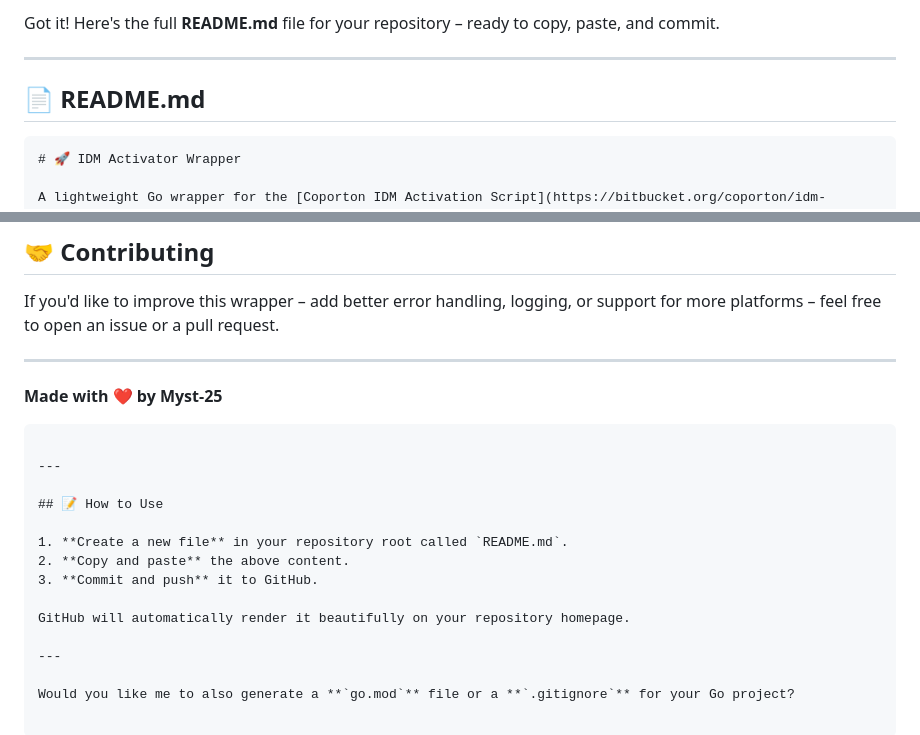
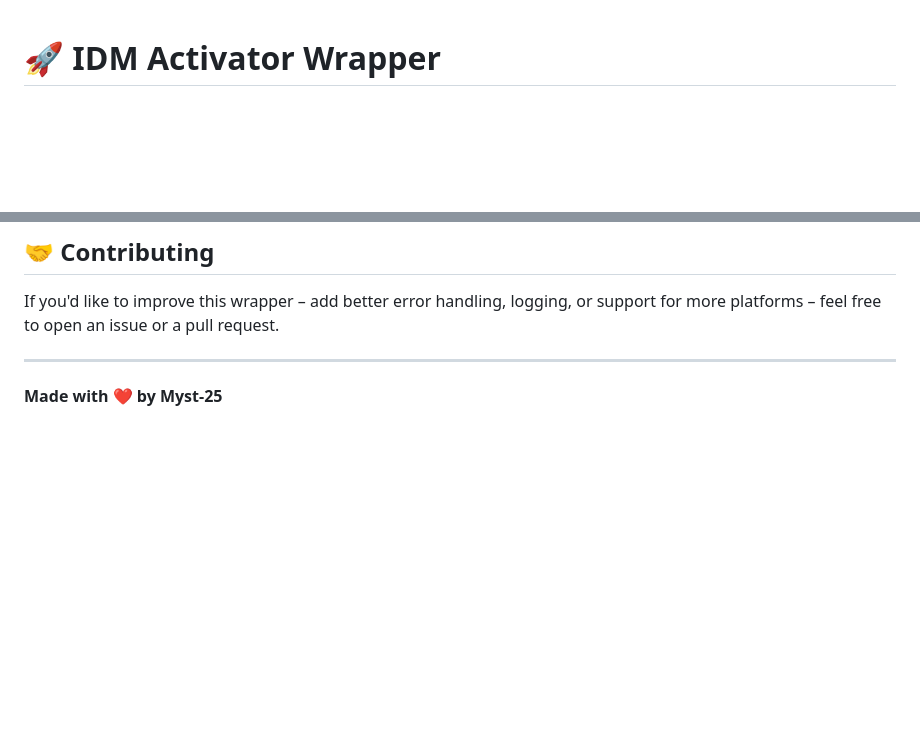
Before and after one commit to myst-25/IDM-Activation-script, a Markdown page: README.md, 2 parts joined by grey strips. GitHub-like rendering; blank space fills up the shorter version.

Commit message:
Fix README.md nested markdown and executable casing

````diff
--- a/README.md
+++ b/README.md
@@ -1,10 +1,3 @@
-Got it! Here's the full **README.md** file for your repository – ready to copy, paste, and commit.
-
----
-
-## 📄 README.md
-
-```markdown
 # 🚀 IDM Activator Wrapper
 
 A lightweight Go wrapper for the [Coporton IDM Activation Script](https://bitbucket.org/coporton/idm-activation-script/src/main/) – an open‑source tool to activate and reset the trial of Internet Download Manager.
@@ -178,18 +171,3 @@ If you'd like to improve this wrapper – add better error handling, logging, or
 ---
 
 **Made with ❤️ by Myst‑25**
-```
-
----
-
-## 📝 How to Use
-
-1. **Create a new file** in your repository root called `README.md`.
-2. **Copy and paste** the above content.
-3. **Commit and push** it to GitHub.
-
-GitHub will automatically render it beautifully on your repository homepage.
-
----
-
-Would you like me to also generate a **`go.mod`** file or a **`.gitignore`** for your Go project?
````
Also changed, not shown: other parts of README.md (+9 -9 lines).
